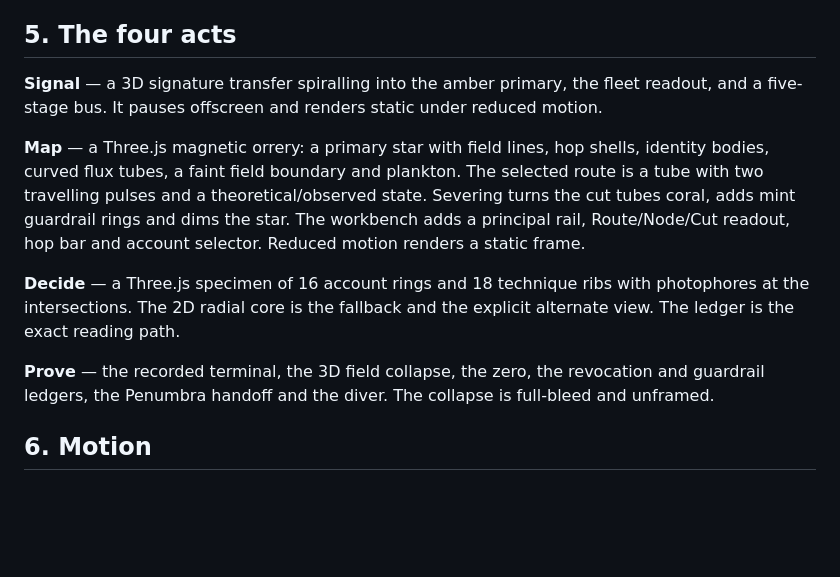
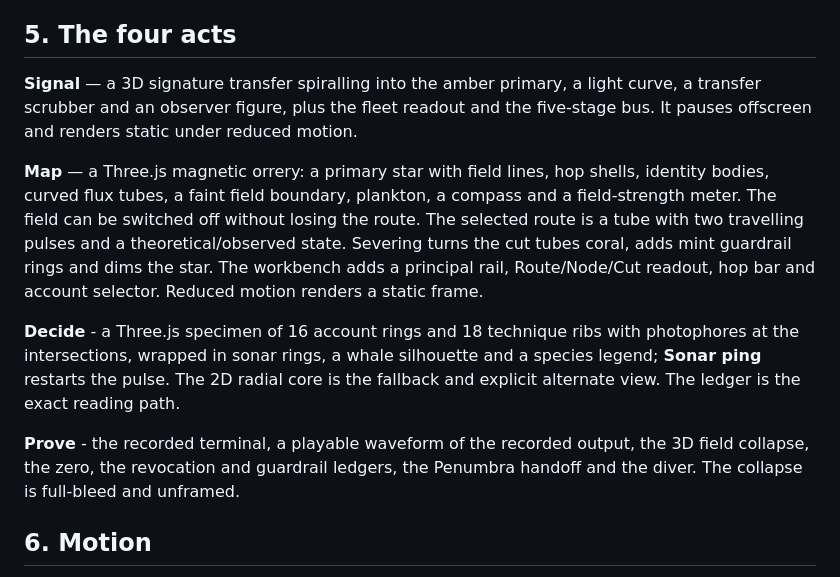
Before and after one commit to Meruyert5/apsis, a Markdown page: docs/DESIGN.md, the part around the change. Rendered like a GitHub page; blank space fills up the shorter version.

```diff
--- a/docs/DESIGN.md
+++ b/docs/DESIGN.md
@@ -54,25 +54,27 @@ drops below 14px.
 
 ## 5. The four acts
 
-**Signal** — a 3D signature transfer spiralling into the amber primary, the
-fleet readout, and a five-stage bus. It pauses offscreen and renders static
-under reduced motion.
+**Signal** — a 3D signature transfer spiralling into the amber primary, a light
+curve, a transfer scrubber and an observer figure, plus the fleet readout and
+the five-stage bus. It pauses offscreen and renders static under reduced motion.
 
 **Map** — a Three.js magnetic orrery: a primary star with field lines, hop
-shells, identity bodies, curved flux tubes, a faint field boundary and
-plankton. The selected route is a tube with two travelling pulses and a
+shells, identity bodies, curved flux tubes, a faint field boundary, plankton, a
+compass and a field-strength meter. The field can be switched off without
+losing the route. The selected route is a tube with two travelling pulses and a
 theoretical/observed state. Severing turns the cut tubes coral, adds mint
 guardrail rings and dims the star. The workbench adds a principal rail,
 Route/Node/Cut readout, hop bar and account selector. Reduced motion renders a
 static frame.
 
-**Decide** — a Three.js specimen of 16 account rings and 18 technique ribs with
-photophores at the intersections. The 2D radial core is the fallback and the
-explicit alternate view. The ledger is the exact reading path.
+**Decide** - a Three.js specimen of 16 account rings and 18 technique ribs with
+photophores at the intersections, wrapped in sonar rings, a whale silhouette and
+a species legend; **Sonar ping** restarts the pulse. The 2D radial core is the
+fallback and explicit alternate view. The ledger is the exact reading path.
 
-**Prove** — the recorded terminal, the 3D field collapse, the zero, the
-revocation and guardrail ledgers, the Penumbra handoff and the diver. The
-collapse is full-bleed and unframed.
+**Prove** - the recorded terminal, a playable waveform of the recorded output, the
+3D field collapse, the zero, the revocation and guardrail ledgers, the Penumbra
+handoff and the diver. The collapse is full-bleed and unframed.
 
 ## 6. Motion
 
```
Also changed, not shown: CHANGELOG.md (+3 -0 lines), README.md (+5 -0 lines), docs/img/decide.png, docs/img/og.jpg, docs/img/prove.png, docs/img/signal.png, 9 other files.
